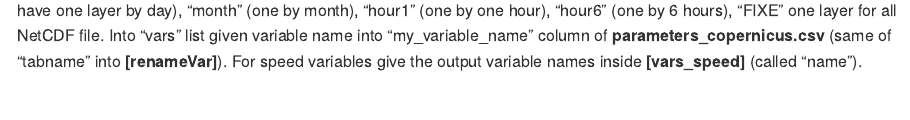
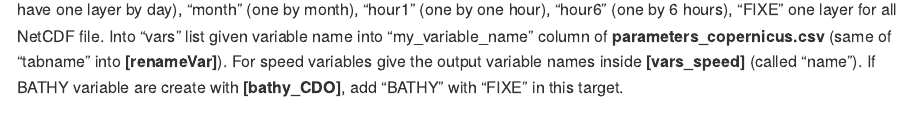
Before and after one commit to r-fernandezz/downshape, a Quarto document (README.qmd): the page in a window 1100 px wide, from 4600 px down before the commit and from 3780 px down after it, so that both start at the same text. The pictures show the output file README.md that the author committed with the source, drawn offline in the style of GitHub; long lines of code are wrapped; badge pictures from the web are left out.

Commit message:
📝 DOC: update readme

```diff
--- a/README.qmd
+++ b/README.qmd
@@ -71,7 +71,7 @@
 
 :heavy_check_mark: **[climato_period]** : List of vectors. Allow to name and define climatology periods use to apply change factor method (climatology on cmip6 ssp). "name" vector is how will be called climatology period and correspond to "start" and "end" vector define time bornes of climatology period (cdo format: "YYYY-MM-DDThh:mm:ss"). "month_choose" vector allow to choose month conserved into the climatology mean calcul (used into mean_month() function). It must existe a time overlap with *future_period* target.
 
-:heavy_check_mark: **[resotempo]** : Give temporal resolution of all variable (copernicus or cmip or both) you want to mean by week with remapCDO(..., monthWeek = "week"). Complete "reso" list with "week" (if variable have one layer by week), "day" (if variable have one layer by day), "month" (one by month), "hour1" (one by one hour), "hour6" (one by 6 hours), "FIXE" one layer for all NetCDF file. Into "vars" list given variable name into "my_variable_name" column of **parameters_copernicus.csv** (same of "tabname" into **[renameVar]**). For speed variables give the output variable names inside **[vars_speed]** (called "name").
+:heavy_check_mark: **[resotempo]** : Give temporal resolution of all variable (copernicus or cmip or both) you want to mean by week with remapCDO(..., monthWeek = "week"). Complete "reso" list with "week" (if variable have one layer by week), "day" (if variable have one layer by day), "month" (one by month), "hour1" (one by one hour), "hour6" (one by 6 hours), "FIXE" one layer for all NetCDF file. Into "vars" list given variable name into "my_variable_name" column of **parameters_copernicus.csv** (same of "tabname" into **[renameVar]**). For speed variables give the output variable names inside **[vars_speed]** (called "name"). If BATHY variable are create with **[bathy_CDO]**, add "BATHY" with "FIXE" in this target.
 
 :heavy_check_mark: **[http_vars]** : List. List of download path (NetCDF file) and variable names. First (or n) element of "http" vector correspond to first (or n) element of "name" vector. "Name" vector will be the name used to rename file name of variable. To download variables outsite copernicus website. Leave empty if not used.
 
```
Also changed, not shown: README.md.
